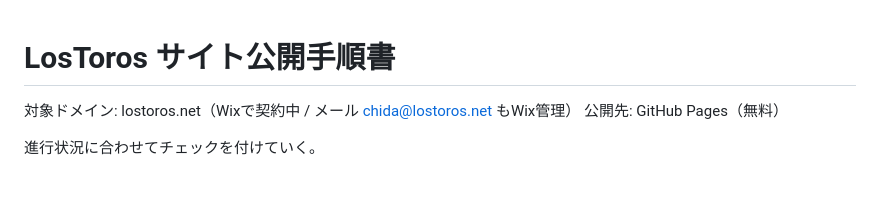
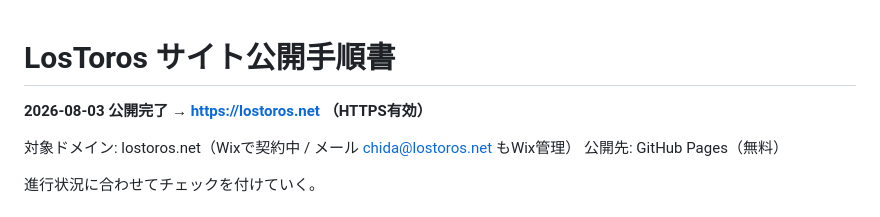
Before and after one commit to kpi1109gm-dot/lostoros-website, a Markdown page: docs/publishing-guide.md, the part around the change. Drawn GitHub-style; blank space fills up the shorter version.

```diff
--- a/docs/publishing-guide.md
+++ b/docs/publishing-guide.md
@@ -1,4 +1,6 @@
 # LosToros サイト公開手順書
+
+**2026-08-03 公開完了 → https://lostoros.net （HTTPS有効）**
 
 対象ドメイン: lostoros.net（Wixで契約中 / メール chida@lostoros.net もWix管理）
 公開先: GitHub Pages（無料）
```
Also changed, not shown: docs/project-brief.md (+9 -0 lines).
